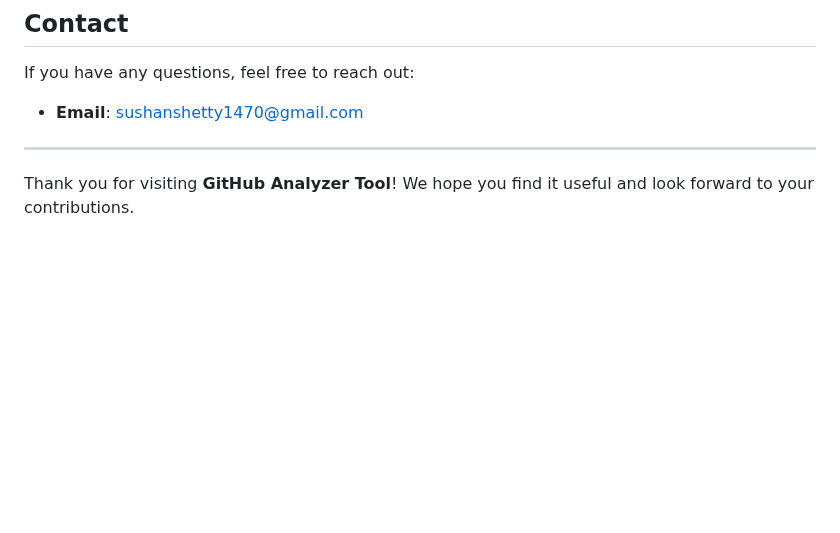
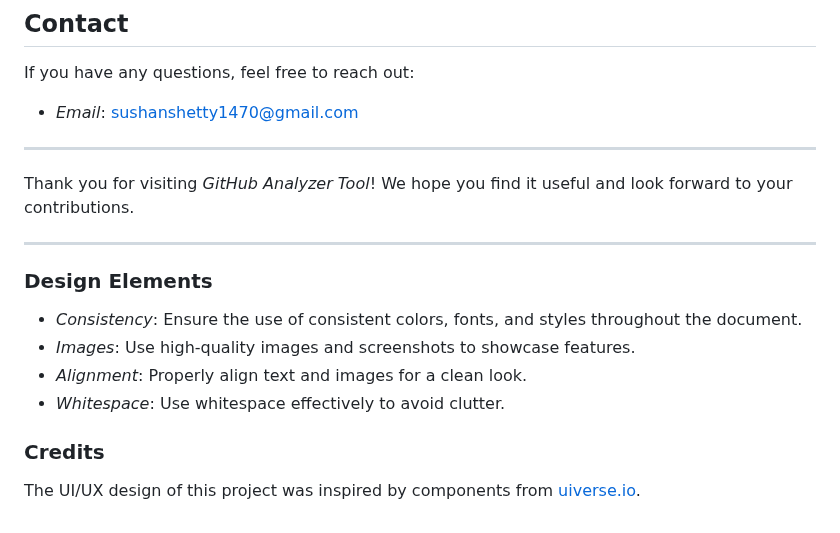
Before and after one commit to sushanshetty1/GitHub-Analyzer-Tool, a Markdown page: README.md, the part around one of its changes. GitHub-like rendering; blank space fills up the shorter version.

```diff
--- a/README.md
+++ b/README.md
@@ -97,8 +102,21 @@ This project is licensed under the [MIT License](LICENSE). See the [LICENSE](LIC
 
 If you have any questions, feel free to reach out:
 
-- **Email**: [sushanshetty1470@gmail.com](mailto:sushanshetty1470@gmail.com)
+- *Email*: [sushanshetty1470@gmail.com](mailto:sushanshetty1470@gmail.com)
 
 ---
 
-Thank you for visiting **GitHub Analyzer Tool**! We hope you find it useful and look forward to your contributions.
+Thank you for visiting *GitHub Analyzer Tool*! We hope you find it useful and look forward to your contributions.
+
+---
+
+### Design Elements
+
+- *Consistency*: Ensure the use of consistent colors, fonts, and styles throughout the document.
+- *Images*: Use high-quality images and screenshots to showcase features.
+- *Alignment*: Properly align text and images for a clean look.
+- *Whitespace*: Use whitespace effectively to avoid clutter.
+
+### Credits
+
+The UI/UX design of this project was inspired by components from [uiverse.io](https://uiverse.io/).
```
Also changed, not shown: other parts of README.md (+24 -19 lines).
